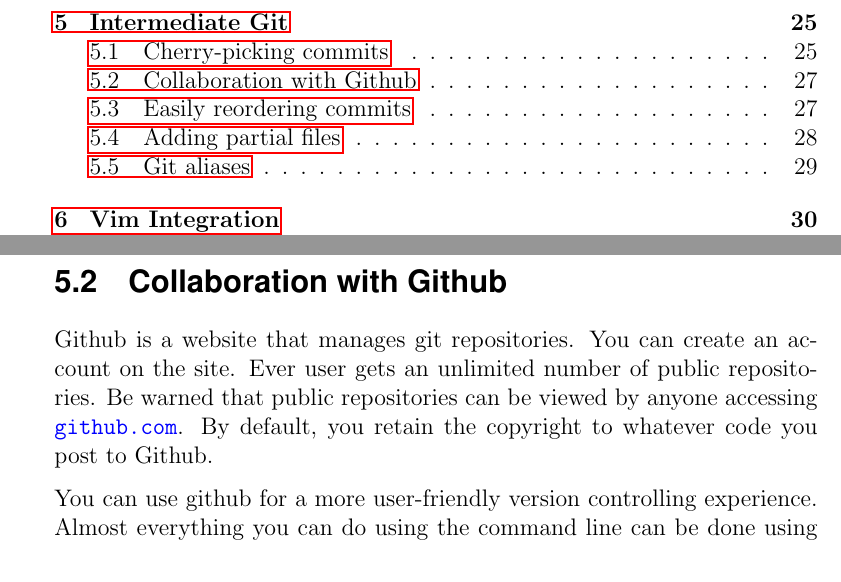
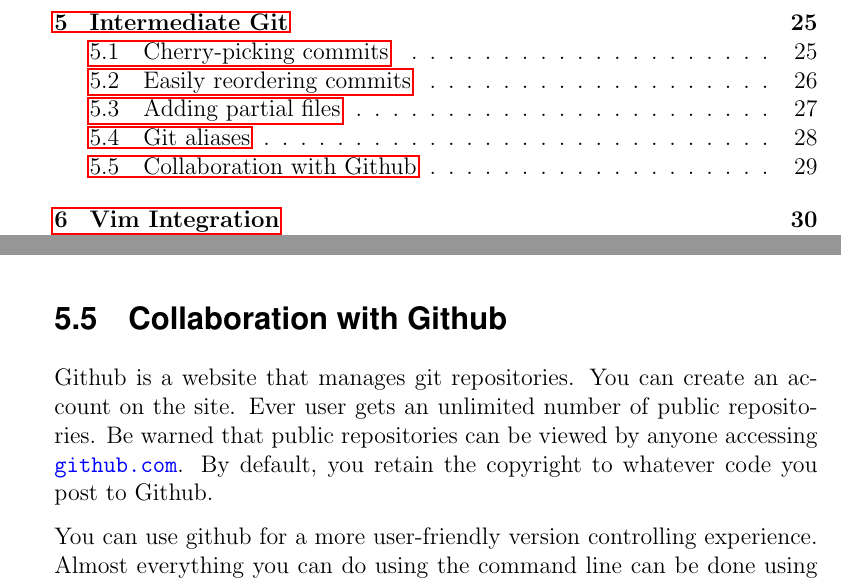
Before and after one commit to evanbergeron/wfp-p4, a LaTeX document (tex/P4.tex): two parts of pages 3 and 28 of 34 before the commit and two parts of pages 3 and 30 of 34 after it, joined at a grey line, cut so that both start at the same text. Compiled offline with pdfLaTeX.

Commit message:
move collaboration with git to end of chapter 5

```diff
--- a/tex/P4.tex
+++ b/tex/P4.tex
@@ -642,8 +642,3 @@
 
 As you can see, commit \texttt{E} through commit \texttt{E'} has been applied to the master branch from your feature branch without merging your entire bug-ridden feature branch to the master branch.  Note that we differentiate \texttt{E} from \texttt{E'} since Git will consider these as two separate and independent commits.
 
-\section{Collaboration with Github}
-
-Github is a website that manages git repositories. You can create an account on the site. Ever user gets an unlimited number of public repositories. Be warned that public repositories can be viewed by anyone accessing \code{github.com}. By default, you retain the copyright to whatever code you post to Github.
-
-You can use github for a more user-friendly version controlling experience.  Almost everything you can do using the command line can be done using the desktop client.  You can easily select files, read their diffs, and commit them.
@@ -748,3 +736,8 @@
 \end{blockcode}
 to achieve the same effect.
 
+\section{Collaboration with Github}
+
+Github is a website that manages git repositories. You can create an account on the site. Ever user gets an unlimited number of public repositories. Be warned that public repositories can be viewed by anyone accessing \code{github.com}. By default, you retain the copyright to whatever code you post to Github.
+
+You can use github for a more user-friendly version controlling experience.  Almost everything you can do using the command line can be done using the desktop client.  You can easily select files, read their diffs, and commit them.
```
Also changed, not shown: tex/P4.pdf, tex/P4.tex (14 more changed lines).
